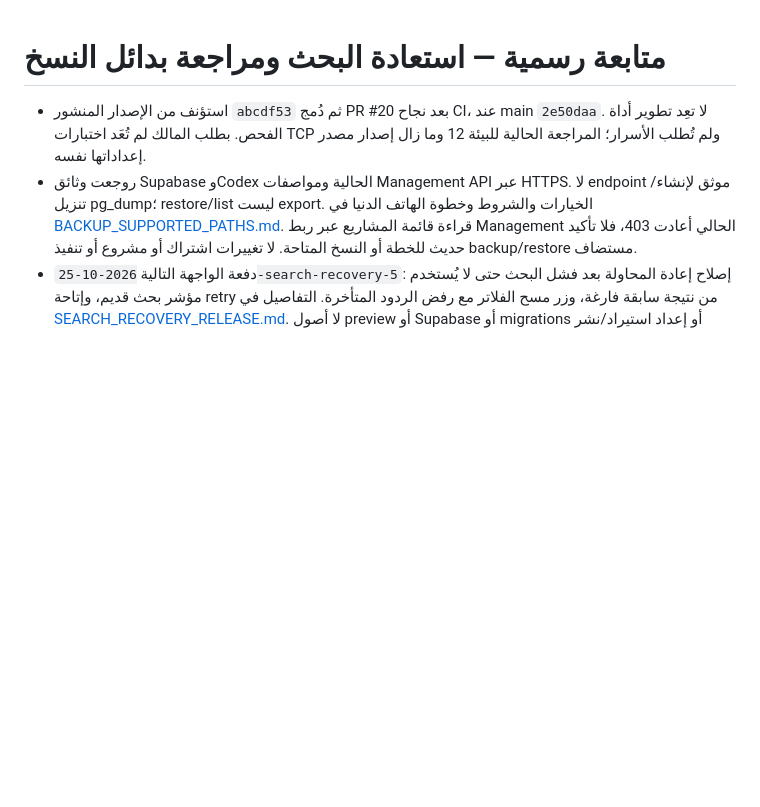
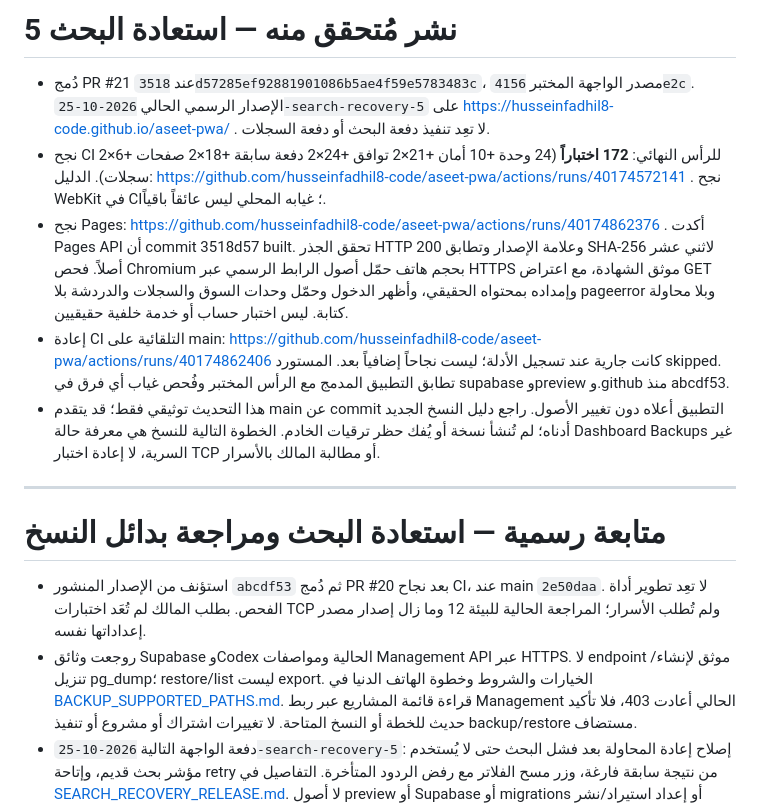
Before and after one commit to husseinfadhil8-code/aseet-pwa, a Markdown page: docs/CONTINUATION_AUDIT.md, the part around the change. Rendered like a GitHub page; blank space fills up the shorter version.

Commit message:
Record verified search recovery release and official backup options

```diff
--- a/docs/CONTINUATION_AUDIT.md
+++ b/docs/CONTINUATION_AUDIT.md
@@ -1,3 +1,13 @@
+# نشر مُتحقق منه — استعادة البحث 5
+
+- دُمج PR #21 عند `3518d57285ef92881901086b5ae4f59e5783483c`، مصدر الواجهة المختبر `4156e2c`. الإصدار الرسمي الحالي `2026-10-25-search-recovery-5` على https://husseinfadhil8-code.github.io/aseet-pwa/ . لا تعِد تنفيذ دفعة البحث أو دفعة السجلات.
+- نجح CI للرأس النهائي: **172 اختباراً** (24 وحدة +10 أمان +21×2 توافق +24×2 دفعة سابقة +18×2 صفحات +6×2 سجلات). الدليل: https://github.com/husseinfadhil8-code/aseet-pwa/actions/runs/40174572141 . نجح WebKit في CI؛ غيابه المحلي ليس عائقاً باقياً.
+- نجح Pages: https://github.com/husseinfadhil8-code/aseet-pwa/actions/runs/40174862376 . أكدت Pages API أن commit 3518d57 built. تحقق الجذر HTTP 200 وعلامة الإصدار وتطابق SHA-256 لاثني عشر أصلاً. فحص Chromium بحجم هاتف حمّل أصول الرابط الرسمي عبر HTTPS موثق الشهادة، مع اعتراض GET وإمداده بمحتواه الحقيقي، وأظهر الدخول وحمّل وحدات السوق والسجلات والدردشة بلا pageerror وبلا محاولة كتابة. ليس اختبار حساب أو خدمة خلفية حقيقيين.
+- إعادة CI التلقائية على main: https://github.com/husseinfadhil8-code/aseet-pwa/actions/runs/40174862406 كانت جارية عند تسجيل الأدلة؛ ليست نجاحاً إضافياً بعد. المستورد skipped. تطابق التطبيق المدمج مع الرأس المختبر وفُحص غياب أي فرق في supabase وpreview و.github منذ abcdf53.
+- هذا التحديث توثيقي فقط؛ قد يتقدم main عن commit التطبيق أعلاه دون تغيير الأصول. راجع دليل النسخ الجديد أدناه؛ لم تُنشأ نسخة أو يُفك حظر ترقيات الخادم. الخطوة التالية للنسخ هي معرفة حالة Dashboard Backups غير السرية، لا إعادة اختبار TCP أو مطالبة المالك بالأسرار.
+
+---
+
 # متابعة رسمية — استعادة البحث ومراجعة بدائل النسخ
 
 - استؤنف من الإصدار المنشور `abcdf53` ثم دُمج PR #20 بعد نجاح CI، عند main `2e50daa`. لا تعِد تطوير أداة الفحص. بطلب المالك لم تُعَد اختبارات TCP ولم تُطلب الأسرار؛ المراجعة الحالية للبيئة 12 وما زال إصدار مصدر إعداداتها نفسه.
```
